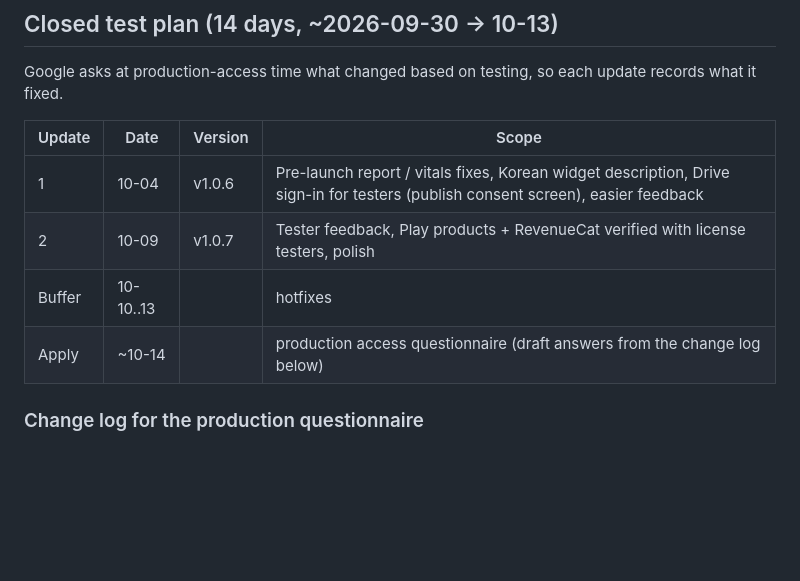
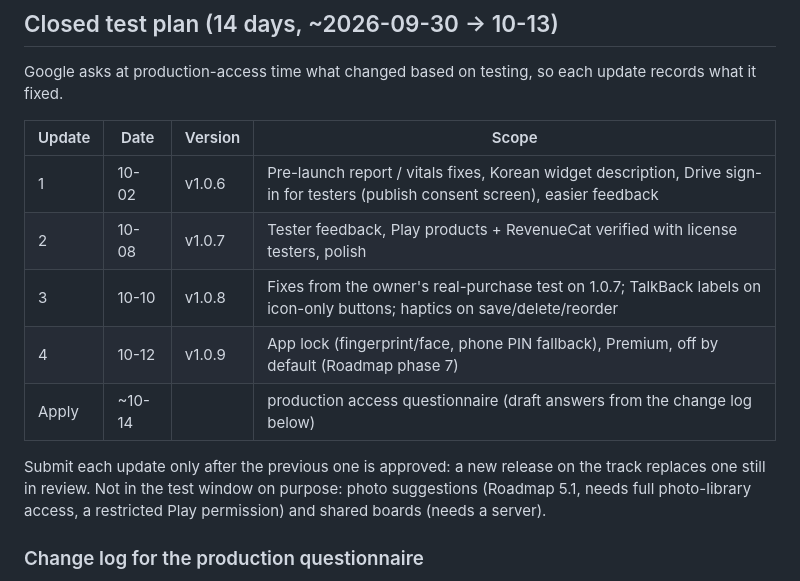
Before and after one commit to tmdrudfuf/Memento, a Markdown page: RELEASE.md, the part around the change. Rendered like a GitHub page; blank space fills up the shorter version.

Commit message:
RELEASE.md: plan closed-test updates 3 (v1.0.8) and 4 (v1.0.9)
Co-Authored-By: Claude Opus 5.5 <noreply@anthropic.com>

```diff
--- a/RELEASE.md
+++ b/RELEASE.md
@@ -188,10 +188,14 @@ Google asks at production-access time what changed based on testing, so each upd
 
 | Update | Date | Version | Scope |
 |---|---|---|---|
-| 1 | 10-04 | v1.0.6 | Pre-launch report / vitals fixes, Korean widget description, Drive sign-in for testers (publish consent screen), easier feedback |
-| 2 | 10-09 | v1.0.7 | Tester feedback, Play products + RevenueCat verified with license testers, polish |
-| Buffer | 10-10..13 | | hotfixes |
+| 1 | 10-02 | v1.0.6 | Pre-launch report / vitals fixes, Korean widget description, Drive sign-in for testers (publish consent screen), easier feedback |
+| 2 | 10-08 | v1.0.7 | Tester feedback, Play products + RevenueCat verified with license testers, polish |
+| 3 | 10-10 | v1.0.8 | Fixes from the owner's real-purchase test on 1.0.7; TalkBack labels on icon-only buttons; haptics on save/delete/reorder |
+| 4 | 10-12 | v1.0.9 | App lock (fingerprint/face, phone PIN fallback), Premium, off by default (Roadmap phase 7) |
 | Apply | ~10-14 | | production access questionnaire (draft answers from the change log below) |
+
+Submit each update only after the previous one is approved: a new release on the track replaces one still in review.
+Not in the test window on purpose: photo suggestions (Roadmap 5.1, needs full photo-library access, a restricted Play permission) and shared boards (needs a server).
 
 ### Change log for the production questionnaire
 - v1.0.5 (closed test start): first Play build, real AdMob + Google sign-in IDs.
```
